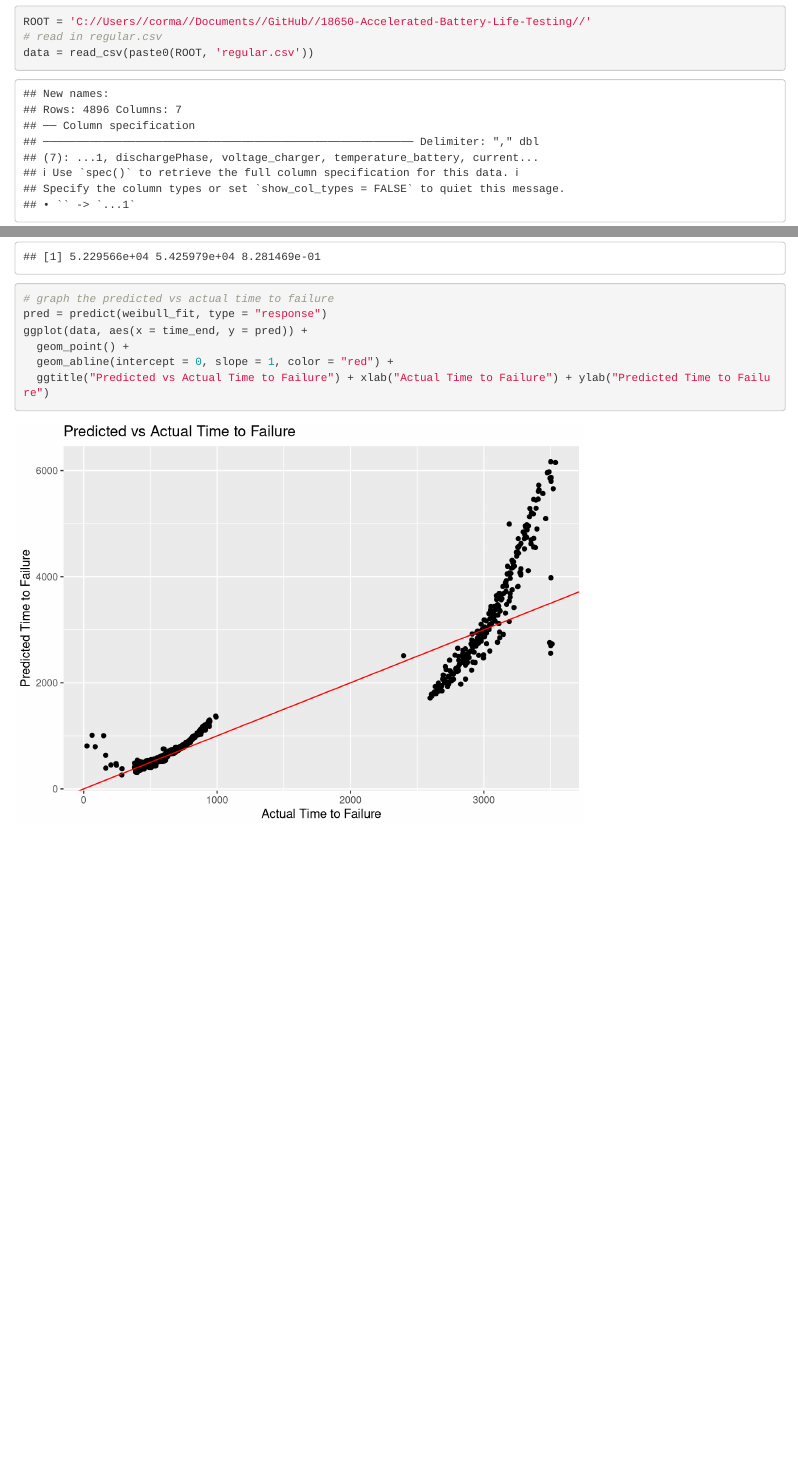
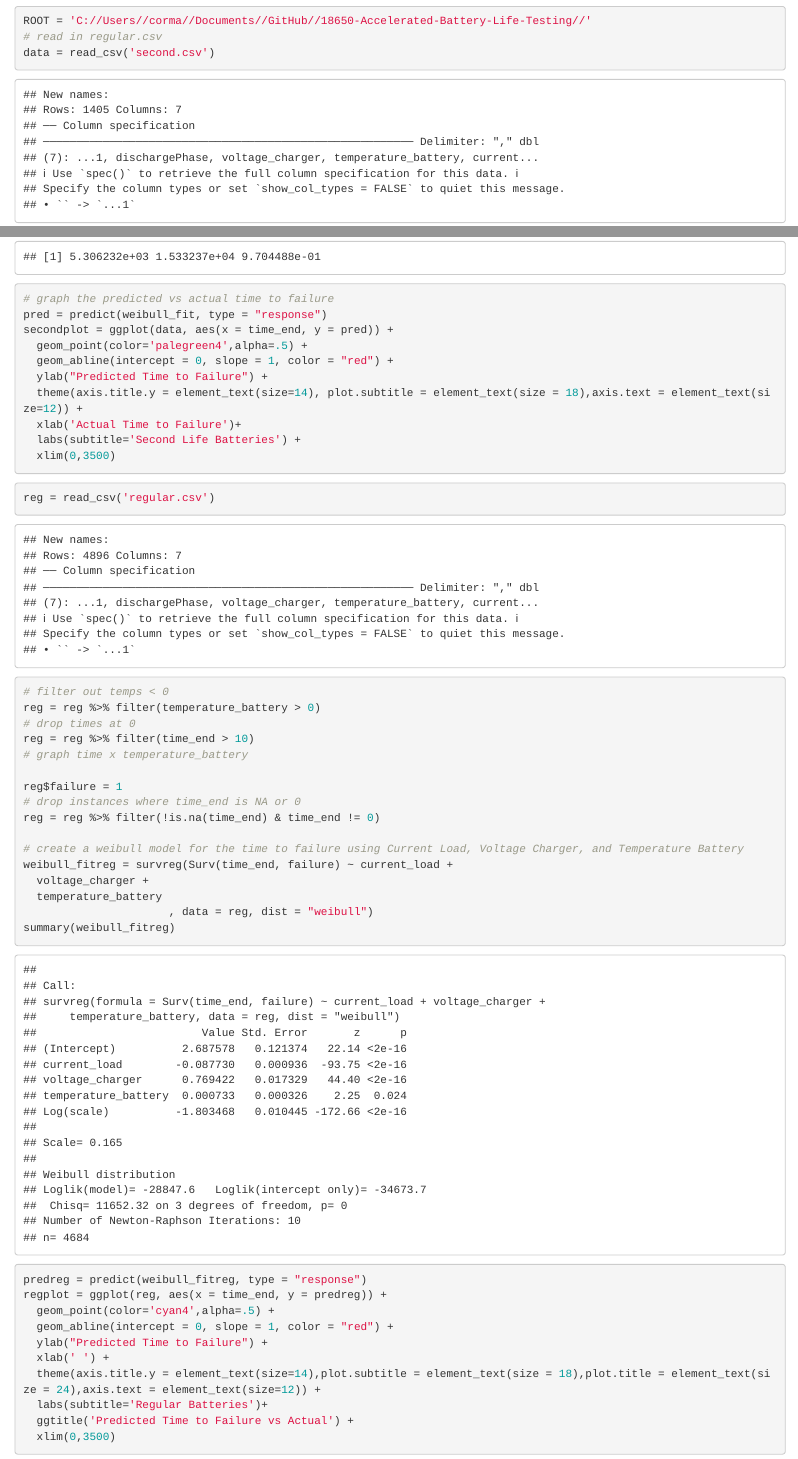
Before and after one commit to AI-Enthusiast/18650-Accelerated-Battery-Life-Testing, an R Markdown document (cormac_2.rmd): the page in a window 1100 px wide, from 830 px down before the commit and from 1010 px down after it, so that both start at the same text, and a second part further down, joined at a grey line. Rendered offline with R 4.5, knitr and Pandoc, with nearby package versions.

Commit message:
updated cormac_2 and weibull models

````diff
--- a/cormac_2.rmd
+++ b/cormac_2.rmd
@@ -5,11 +5,13 @@ library(tidyverse)
 library(ggplot2)
 library(survival)
 library(skimr)
+library(grid)
+library(gridExtra)
 ```
 ```{r}
 ROOT = 'C://Users//corma//Documents//GitHub//18650-Accelerated-Battery-Life-Testing//'
 # read in regular.csv
-data = read_csv(paste0(ROOT, 'regular.csv'))
+data = read_csv('second.csv')
 ```
 ```{r}
 colnames(data)
@@ -53,7 +55,7 @@ data = data %>% filter(!is.na(time_end) & time_end != 0)
 # create a weibull model for the time to failure using Current Load, Voltage Charger, and Temperature Battery
 weibull_fit = survreg(Surv(time_end, failure) ~ current_load +
   voltage_charger +
-  temperature_battery + voltage_charger * temperature_battery
+  temperature_battery
                       , data = data, dist = "weibull")
 summary(weibull_fit)
 ```
@@ -95,8 +97,47 @@ model_metrics(weibull_fit, data)
 ```{r}
 # graph the predicted vs actual time to failure
 pred = predict(weibull_fit, type = "response")
-ggplot(data, aes(x = time_end, y = pred)) +
-  geom_point() +
+secondplot = ggplot(data, aes(x = time_end, y = pred)) +
+  geom_point(color='palegreen4',alpha=.5) +
   geom_abline(intercept = 0, slope = 1, color = "red") +
-  ggtitle("Predicted vs Actual Time to Failure") + xlab("Actual Time to Failure") + ylab("Predicted Time to Failure")
+  ylab("Predicted Time to Failure") +
+  theme(axis.title.y = element_text(size=14), plot.subtitle = element_text(size = 18),axis.text = element_text(size=12)) +
+  xlab('Actual Time to Failure')+
+  labs(subtitle='Second Life Batteries') +
+  xlim(0,3500)
 ```
+
+```{r}
+reg = read_csv('regular.csv')
+
+# filter out temps < 0
+reg = reg %>% filter(temperature_battery > 0)
+# drop times at 0
+reg = reg %>% filter(time_end > 10)
+# graph time x temperature_battery
+
+reg$failure = 1
+# drop instances where time_end is NA or 0
+reg = reg %>% filter(!is.na(time_end) & time_end != 0)
+
+# create a weibull model for the time to failure using Current Load, Voltage Charger, and Temperature Battery
+weibull_fitreg = survreg(Surv(time_end, failure) ~ current_load +
+  voltage_charger +
+  temperature_battery
+                      , data = reg, dist = "weibull")
+summary(weibull_fitreg)
+```
+```{r}
+predreg = predict(weibull_fitreg, type = "response")
+regplot = ggplot(reg, aes(x = time_end, y = predreg)) +
+  geom_point(color='cyan4',alpha=.5) +
+  geom_abline(intercept = 0, slope = 1, color = "red") +
+  ylab("Predicted Time to Failure") +
+  xlab(' ') +
+  theme(axis.title.y = element_text(size=14),plot.subtitle = element_text(size = 18),plot.title = element_text(size = 24),axis.text = element_text(size=12)) +
+  labs(subtitle='Regular Batteries')+
+  ggtitle('Predicted Time to Failure vs Actual') +
+  xlim(0,3500)
+```
+
+```{r}
````
Also changed, not shown: weibullregression.png (added), cormac_2.rmd (36 more changed lines).
